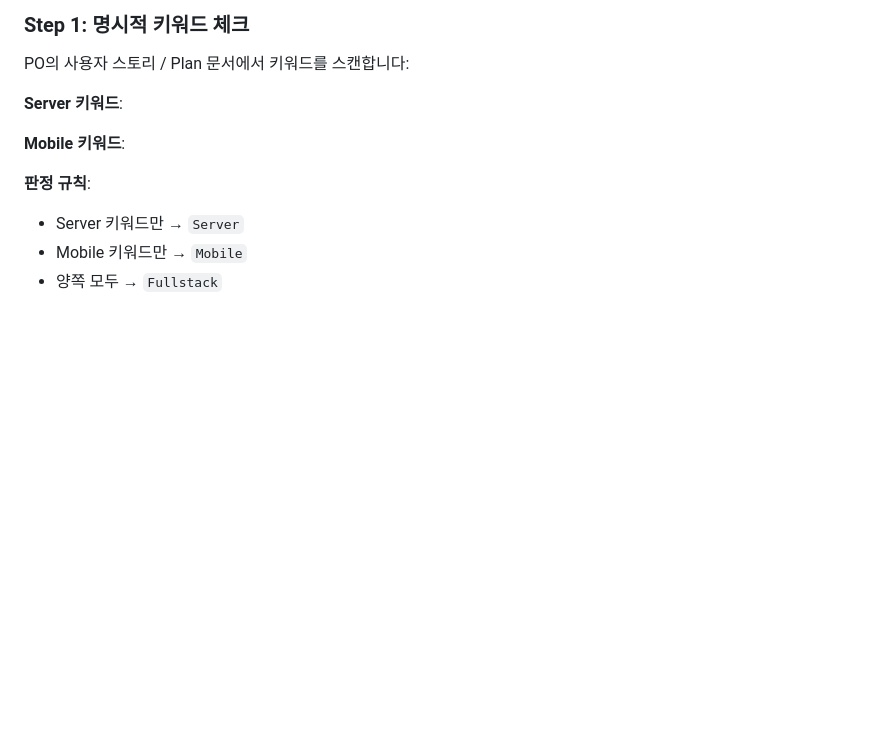
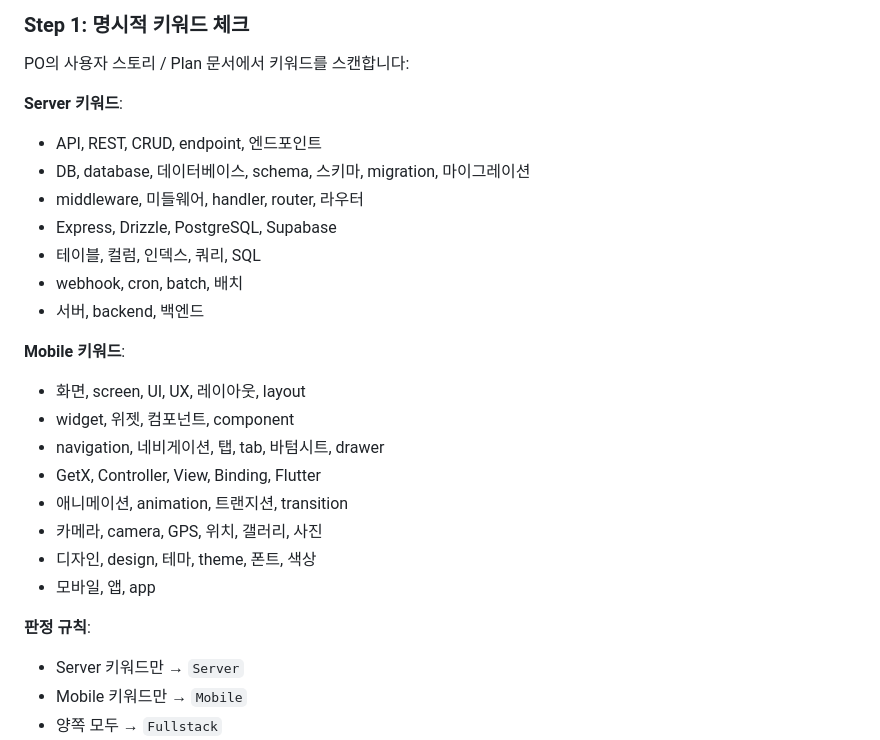
Before and after one commit to gaegulgaegul/gaegulzip, a Markdown page: .claude/agents/cto.md, the part around the change. Rendered like a GitHub page; blank space fills up the shorter version.

```diff
--- a/.claude/agents/cto.md
+++ b/.claude/agents/cto.md
@@ -54,10 +54,23 @@ PO의 Plan(사용자 스토리) 완료 후, Design 단계 진입 전에 **Server
 PO의 사용자 스토리 / Plan 문서에서 키워드를 스캔합니다:
 
 **Server 키워드**:
-<!-- TODO(human): Server 키워드 목록 구현 -->
+- API, REST, CRUD, endpoint, 엔드포인트
+- DB, database, 데이터베이스, schema, 스키마, migration, 마이그레이션
+- middleware, 미들웨어, handler, router, 라우터
+- Express, Drizzle, PostgreSQL, Supabase
+- 테이블, 컬럼, 인덱스, 쿼리, SQL
+- webhook, cron, batch, 배치
+- 서버, backend, 백엔드
 
 **Mobile 키워드**:
-<!-- TODO(human): Mobile 키워드 목록 구현 -->
+- 화면, screen, UI, UX, 레이아웃, layout
+- widget, 위젯, 컴포넌트, component
+- navigation, 네비게이션, 탭, tab, 바텀시트, drawer
+- GetX, Controller, View, Binding, Flutter
+- 애니메이션, animation, 트랜지션, transition
+- 카메라, camera, GPS, 위치, 갤러리, 사진
+- 디자인, design, 테마, theme, 폰트, 색상
+- 모바일, 앱, app
 
 **판정 규칙**:
 - Server 키워드만 → `Server`
```
Also changed, not shown: CLAUDE.md (+38 -3 lines).
